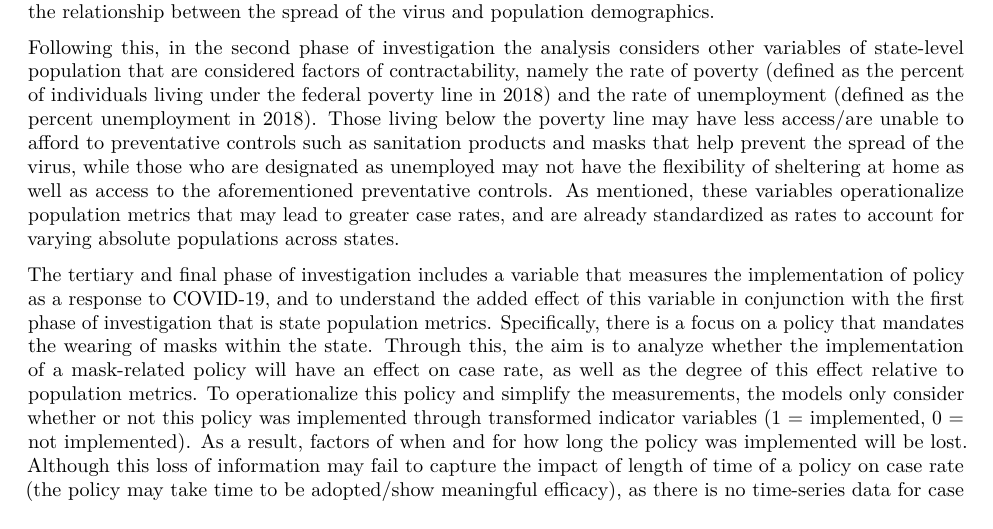
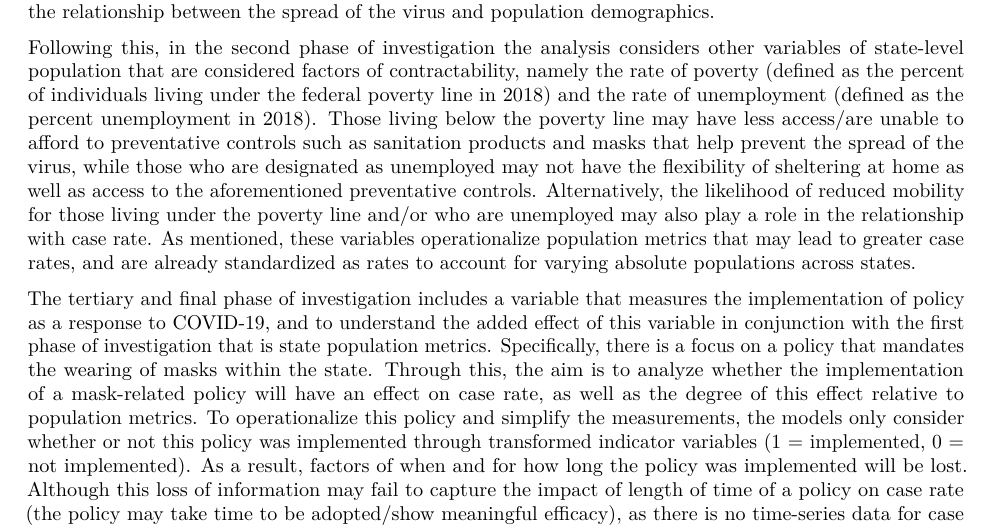
Before and after one commit to stemlock/COVID19_Regression_Study, an R Markdown document (Jackson_Liu_Temlock_Zhang_Lab2_Draft_Report.Rmd): part of page 2 of 20, cut so that both start at the same text. Rendered offline with R 4.5, knitr and Pandoc, then LaTeX, with nearby package versions.

Commit message:
Updated introduction section and EDA to align with new transformation of percentage variables

```diff
--- a/Jackson_Liu_Temlock_Zhang_Lab2_Draft_Report.Rmd
+++ b/Jackson_Liu_Temlock_Zhang_Lab2_Draft_Report.Rmd
@@ -74,7 +74,7 @@ The research question aims to measure the COVID-19 case rate per 100,000 residen
 
 The first and primary phase of investigation involves how the COVID-19 case rate is affected by key population demographics. For this, the key variables are COVID-19 case rate per 100,000 residents and the percentage population distribution of seniors (defined as 65 years old or older) within a state. The case rate per 100,000 was selected as the key output/dependent variable as it provides a standardized measure of the spread of COVID-19 across the states, taking into account the absolute population of the states. The senior percentage was selected as the key input/independent variable given that guidance had been released by the Centers for Disease Control and Prevention (CDC) that seniors belong to the age category for those at higher risk of COVID-19, and thus are a well studied and documented group. This is likely due to the both the fact that seniors in this age group are more likely or had greater access to be tested given their categorization and the fact that they would have a greater likelihood of exhibiting detectable COVID-19 related symptoms that would prompt them to get tested. An additional rationale for measuring the senior percentage is that they may also be more likely to contract COVID-19 at lower viral loads, making them more susceptible to the virus. Conversely, this may result in seniors being more wary of the threat of COVID-19, and taking additional precautions to prevent infection relative to other age categories, such as limiting social interactions and taking more preventative measures in terms of hygiene. These key variables will provide an initial understanding of the relationship between the spread of the virus and population demographics.
 
-Following this, in the second phase of investigation the analysis considers other variables of state-level population that are considered factors of contractability, namely the rate of poverty (defined as the percent of individuals living under the federal poverty line in 2018) and the rate of unemployment (defined as the percent unemployment in 2018). Those living below the poverty line may have less access/are unable to afford to preventative controls such as sanitation products and masks that help prevent the spread of the virus, while those who are designated as unemployed may not have the flexibility of sheltering at home as well as access to the aforementioned preventative controls. As mentioned, these variables operationalize population metrics that may lead to greater case rates, and are already standardized as rates to account for varying absolute populations across states.
+Following this, in the second phase of investigation the analysis considers other variables of state-level population that are considered factors of contractability, namely the rate of poverty (defined as the percent of individuals living under the federal poverty line in 2018) and the rate of unemployment (defined as the percent unemployment in 2018). Those living below the poverty line may have less access/are unable to afford to preventative controls such as sanitation products and masks that help prevent the spread of the virus, while those who are designated as unemployed may not have the flexibility of sheltering at home as well as access to the aforementioned preventative controls. Alternatively, the likelihood of reduced mobility for those living under the poverty line and/or who are unemployed may also play a role in the relationship with case rate. As mentioned, these variables operationalize population metrics that may lead to greater case rates, and are already standardized as rates to account for varying absolute populations across states.
 
 The tertiary and final phase of investigation includes a variable that measures the implementation of policy as a response to COVID-19, and to understand the added effect of this variable in conjunction with the first phase of investigation that is state population metrics. Specifically, there is a focus on a policy that mandates the wearing of masks within the state. Through this, the aim is to analyze whether the implementation of a mask-related policy will have an effect on case rate, as well as the degree of this effect relative to population metrics. To operationalize this policy and simplify the measurements, the models only consider whether or not this policy was implemented through transformed indicator variables (1 = implemented, 0 = not implemented). As a result, factors of when and for how long the policy was implemented will be lost. Although this loss of information may fail to capture the impact of length of time of a policy on case rate (the policy may take time to be adopted/show meaningful efficacy), as there is no time-series data for case rate included in the data set, it was adjudged to be incongruent with the analysis.
 
```
